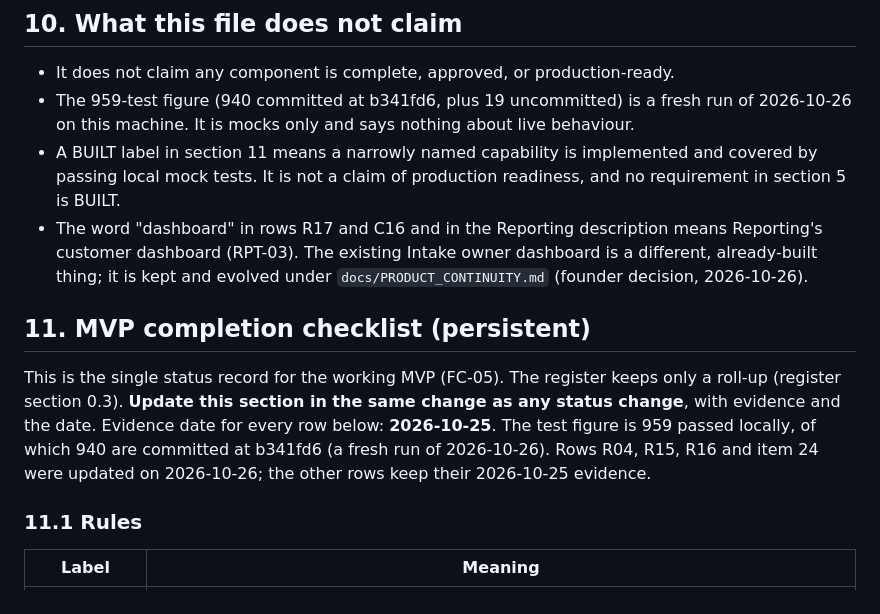
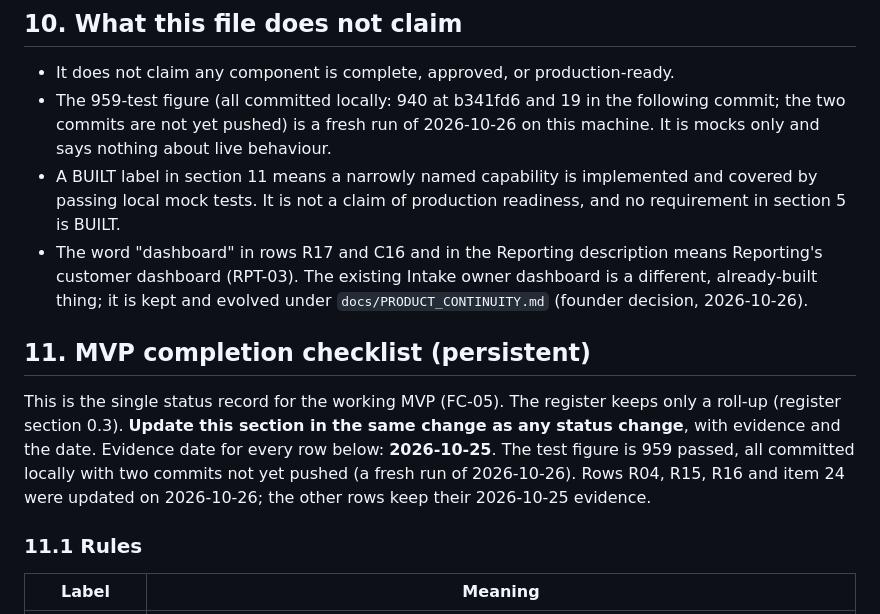
Before and after one commit to doncelettabellamy-create/business-agent-platform, a Markdown page: docs/blueprint/PLATFORM_MASTER_PLAN.md, the part around one of its changes. Drawn GitHub-style.

```diff
--- a/docs/blueprint/PLATFORM_MASTER_PLAN.md
+++ b/docs/blueprint/PLATFORM_MASTER_PLAN.md
@@ -297,13 +297,13 @@ Revised 2026-10-25: C2 reworded, C3 corrected, C11 narrowed, C12 to C15 added. A
 
 ## 10. What this file does not claim
 - It does not claim any component is complete, approved, or production-ready.
-- The 959-test figure (940 committed at b341fd6, plus 19 uncommitted) is a fresh run of 2026-10-26 on this machine. It is mocks only and says nothing about live behaviour.
+- The 959-test figure (all committed locally: 940 at b341fd6 and 19 in the following commit; the two commits are not yet pushed) is a fresh run of 2026-10-26 on this machine. It is mocks only and says nothing about live behaviour.
 - A BUILT label in section 11 means a narrowly named capability is implemented and covered by passing local mock tests. It is not a claim of production readiness, and no requirement in section 5 is BUILT.
 - The word "dashboard" in rows R17 and C16 and in the Reporting description means Reporting's customer dashboard (RPT-03). The existing Intake owner dashboard is a different, already-built thing; it is kept and evolved under `docs/PRODUCT_CONTINUITY.md` (founder decision, 2026-10-26).
 
 ## 11. MVP completion checklist (persistent)
 
-This is the single status record for the working MVP (FC-05). The register keeps only a roll-up (register section 0.3). **Update this section in the same change as any status change**, with evidence and the date. Evidence date for every row below: **2026-10-25**. The test figure is 959 passed locally, of which 940 are committed at b341fd6 (a fresh run of 2026-10-26). Rows R04, R15, R16 and item 24 were updated on 2026-10-26; the other rows keep their 2026-10-25 evidence.
+This is the single status record for the working MVP (FC-05). The register keeps only a roll-up (register section 0.3). **Update this section in the same change as any status change**, with evidence and the date. Evidence date for every row below: **2026-10-25**. The test figure is 959 passed, all committed locally with two commits not yet pushed (a fresh run of 2026-10-26). Rows R04, R15, R16 and item 24 were updated on 2026-10-26; the other rows keep their 2026-10-25 evidence.
 
 ### 11.1 Rules
 
```
Also changed, not shown: other parts of docs/blueprint/PLATFORM_MASTER_PLAN.md (+4 -4 lines), docs/FOUNDER_PHONE_TEST_RUNBOOK.md (+2 -2 lines).
